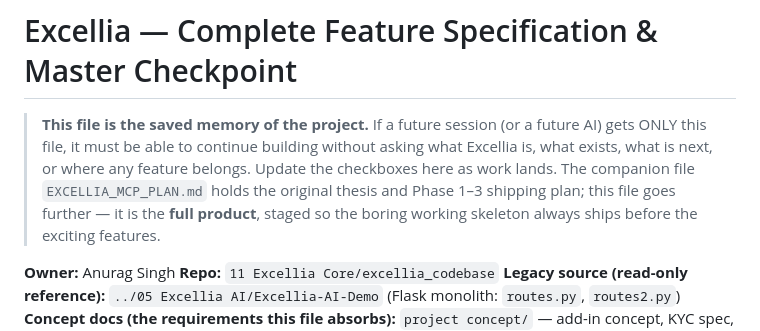
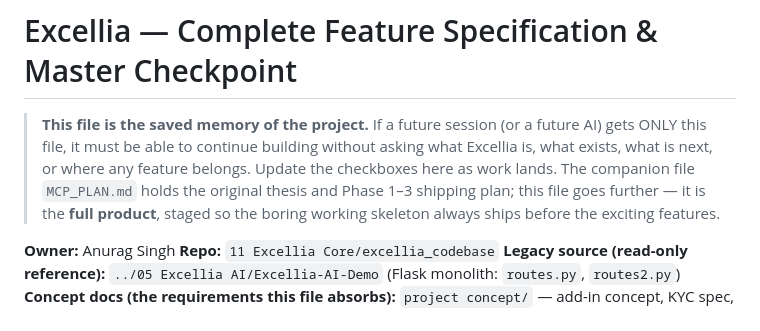
Before and after one commit to AnuragRoque/Excellia-AI, a Markdown page: EXCELLIA_FEATURES.md, the part around the change. GitHub-like rendering.

Commit message:
docs(EXCELLIA_FEATURES): correct reference to MCP_PLAN.md in project memory description

```diff
--- a/EXCELLIA_FEATURES.md
+++ b/EXCELLIA_FEATURES.md
@@ -3,7 +3,7 @@
 > **This file is the saved memory of the project.** If a future session (or a future AI) gets ONLY this
 > file, it must be able to continue building without asking what Excellia is, what exists, what is next,
 > or where any feature belongs. Update the checkboxes here as work lands. The companion file
-> `EXCELLIA_MCP_PLAN.md` holds the original thesis and Phase 1–3 shipping plan; this file goes further —
+> `MCP_PLAN.md` holds the original thesis and Phase 1–3 shipping plan; this file goes further —
 > it is the **full product**, staged so the boring working skeleton always ships before the exciting features.
 
 **Owner:** Anurag Singh
```
